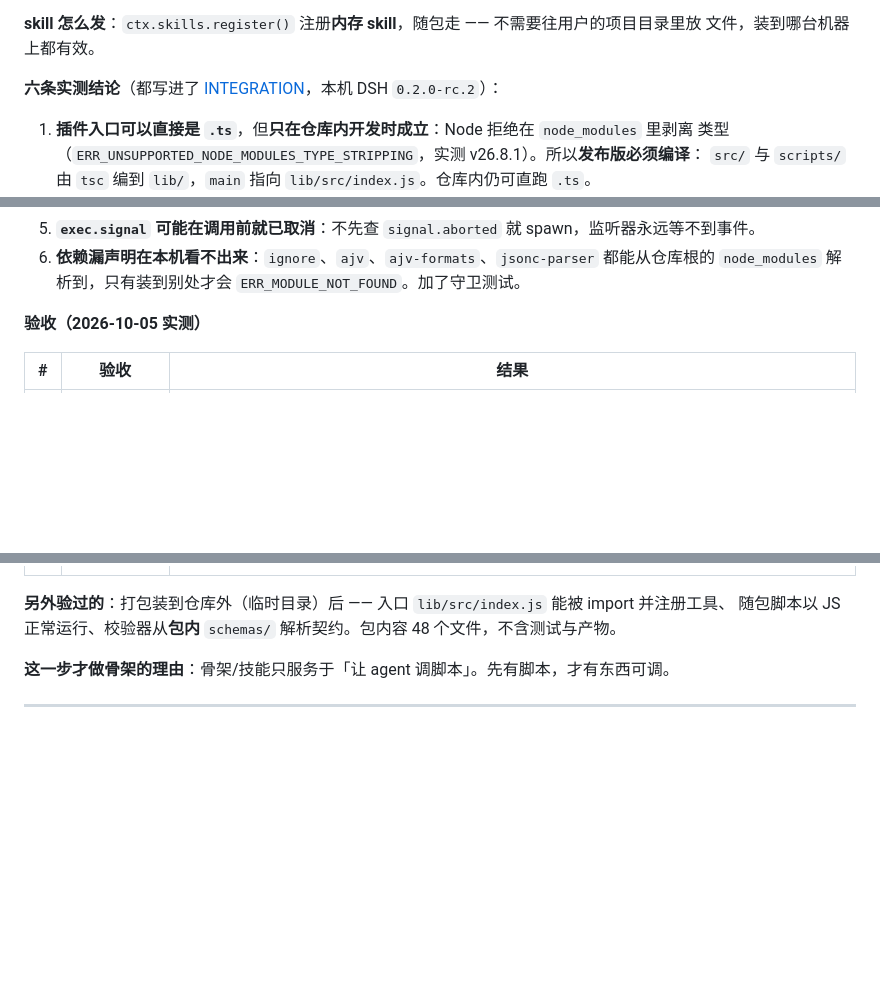
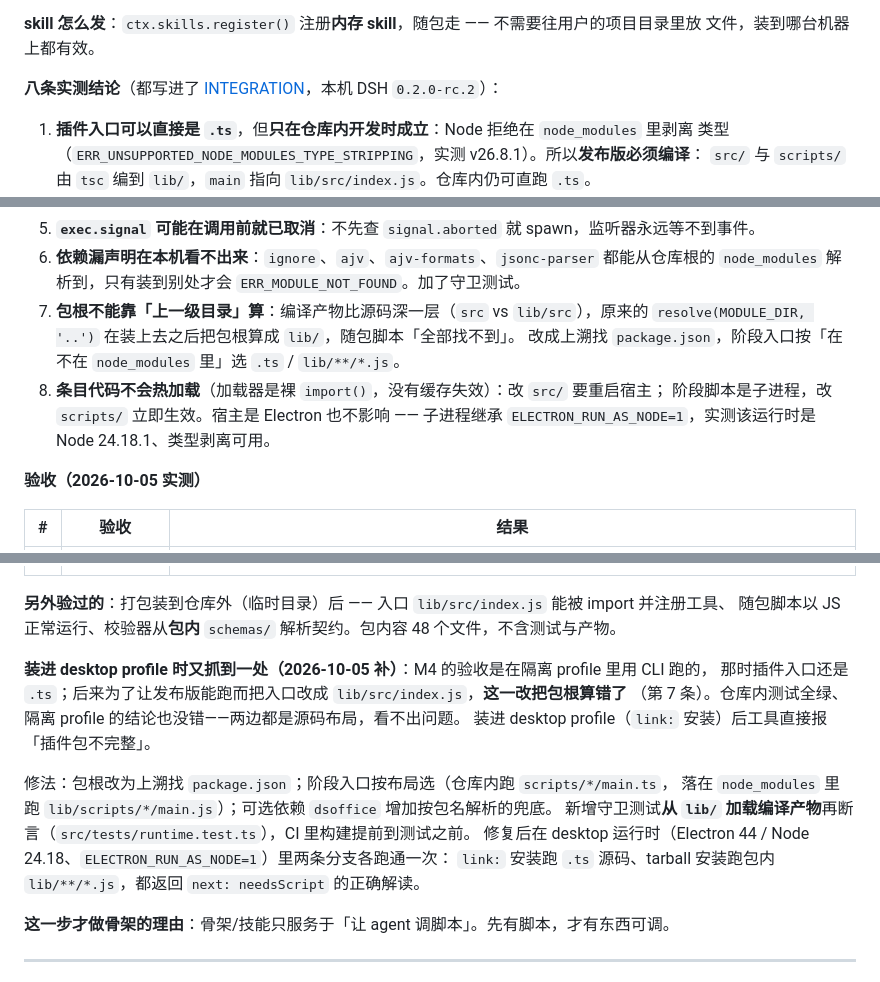
Before and after one commit to Luan-Fuzi/foldercast, a Markdown page: docs/ROADMAP.md, 3 parts joined by grey strips. Rendered like a GitHub page; blank space fills up the shorter version.

```diff
--- a/docs/ROADMAP.md
+++ b/docs/ROADMAP.md
@@ -201,7 +201,7 @@ pnpm validate <目录> --json     # 机器可读报告（M4 的工具与 CI 用
 **skill 怎么发**：`ctx.skills.register()` 注册**内存 skill**，随包走 —— 不需要往用户的项目目录里放
 文件，装到哪台机器上都有效。
 
-**六条实测结论**（都写进了 [INTEGRATION](INTEGRATION-dsh-plugin.md)，本机 DSH `0.2.0-rc.2`）：
+**八条实测结论**（都写进了 [INTEGRATION](INTEGRATION-dsh-plugin.md)，本机 DSH `0.2.0-rc.2`）：
 
 1. **插件入口可以直接是 `.ts`**，但**只在仓库内开发时成立**：Node 拒绝在 `node_modules` 里剥离
    类型（`ERR_UNSUPPORTED_NODE_MODULES_TYPE_STRIPPING`，实测 v26.8.1）。所以**发布版必须编译**：
@@ -218,6 +218,12 @@ pnpm validate <目录> --json     # 机器可读报告（M4 的工具与 CI 用
 5. **`exec.signal` 可能在调用前就已取消**：不先查 `signal.aborted` 就 spawn，监听器永远等不到事件。
 6. **依赖漏声明在本机看不出来**：`ignore`、`ajv`、`ajv-formats`、`jsonc-parser` 都能从仓库根的
    `node_modules` 解析到，只有装到别处才会 `ERR_MODULE_NOT_FOUND`。加了守卫测试。
+7. **包根不能靠「上一级目录」算**：编译产物比源码深一层（`src` vs `lib/src`），原来的
+   `resolve(MODULE_DIR, '..')` 在装上去之后把包根算成 `lib/`，随包脚本「全部找不到」。
+   改成上溯找 `package.json`，阶段入口按「在不在 `node_modules` 里」选 `.ts` / `lib/**/*.js`。
+8. **条目代码不会热加载**（加载器是裸 `import()`，没有缓存失效）：改 `src/` 要重启宿主；
+   阶段脚本是子进程，改 `scripts/` 立即生效。宿主是 Electron 也不影响 —— 子进程继承
+   `ELECTRON_RUN_AS_NODE=1`，实测该运行时是 Node 24.18.1、类型剥离可用。
 
 **验收（2026-10-05 实测）**
 
@@ -229,6 +235,17 @@ pnpm validate <目录> --json     # 机器可读报告（M4 的工具与 CI 用
 
 **另外验过的**：打包装到仓库外（临时目录）后 —— 入口 `lib/src/index.js` 能被 import 并注册工具、
 随包脚本以 JS 正常运行、校验器从**包内** `schemas/` 解析契约。包内容 48 个文件，不含测试与产物。
+
+**装进 desktop profile 时又抓到一处（2026-10-05 补）**：M4 的验收是在隔离 profile 里用 CLI 跑的，
+那时插件入口还是 `.ts`；后来为了让发布版能跑而把入口改成 `lib/src/index.js`，**这一改把包根算错了**
+（第 7 条）。仓库内测试全绿、隔离 profile 的结论也没错——两边都是源码布局，看不出问题。
+装进 desktop profile（`link:` 安装）后工具直接报「插件包不完整」。
+
+修法：包根改为上溯找 `package.json`；阶段入口按布局选（仓库内跑 `scripts/*/main.ts`，
+落在 `node_modules` 里跑 `lib/scripts/*/main.js`）；可选依赖 `dsoffice` 增加按包名解析的兜底。
+新增守卫测试**从 `lib/` 加载编译产物**再断言（`src/tests/runtime.test.ts`），CI 里构建提前到测试之前。
+修复后在 desktop 运行时（Electron 44 / Node 24.18、`ELECTRON_RUN_AS_NODE=1`）里两条分支各跑通一次：
+`link:` 安装跑 `.ts` 源码、tarball 安装跑包内 `lib/**/*.js`，都返回 `next: needsScript` 的正确解读。
 
 **这一步才做骨架的理由**：骨架/技能只服务于「让 agent 调脚本」。先有脚本，才有东西可调。
 
```
Also changed, not shown: docs/INTEGRATION-dsh-plugin.md (+34 -3 lines).
